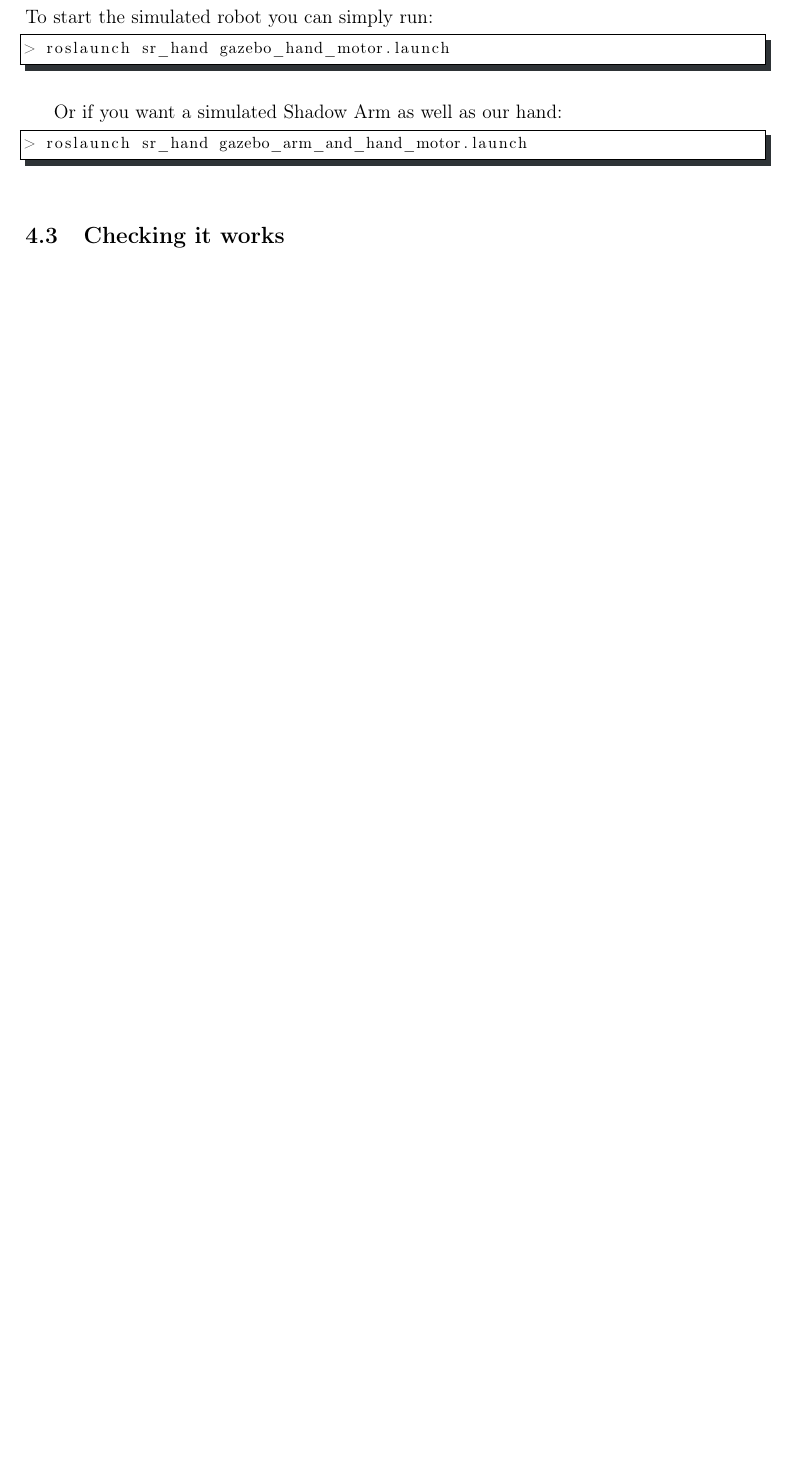
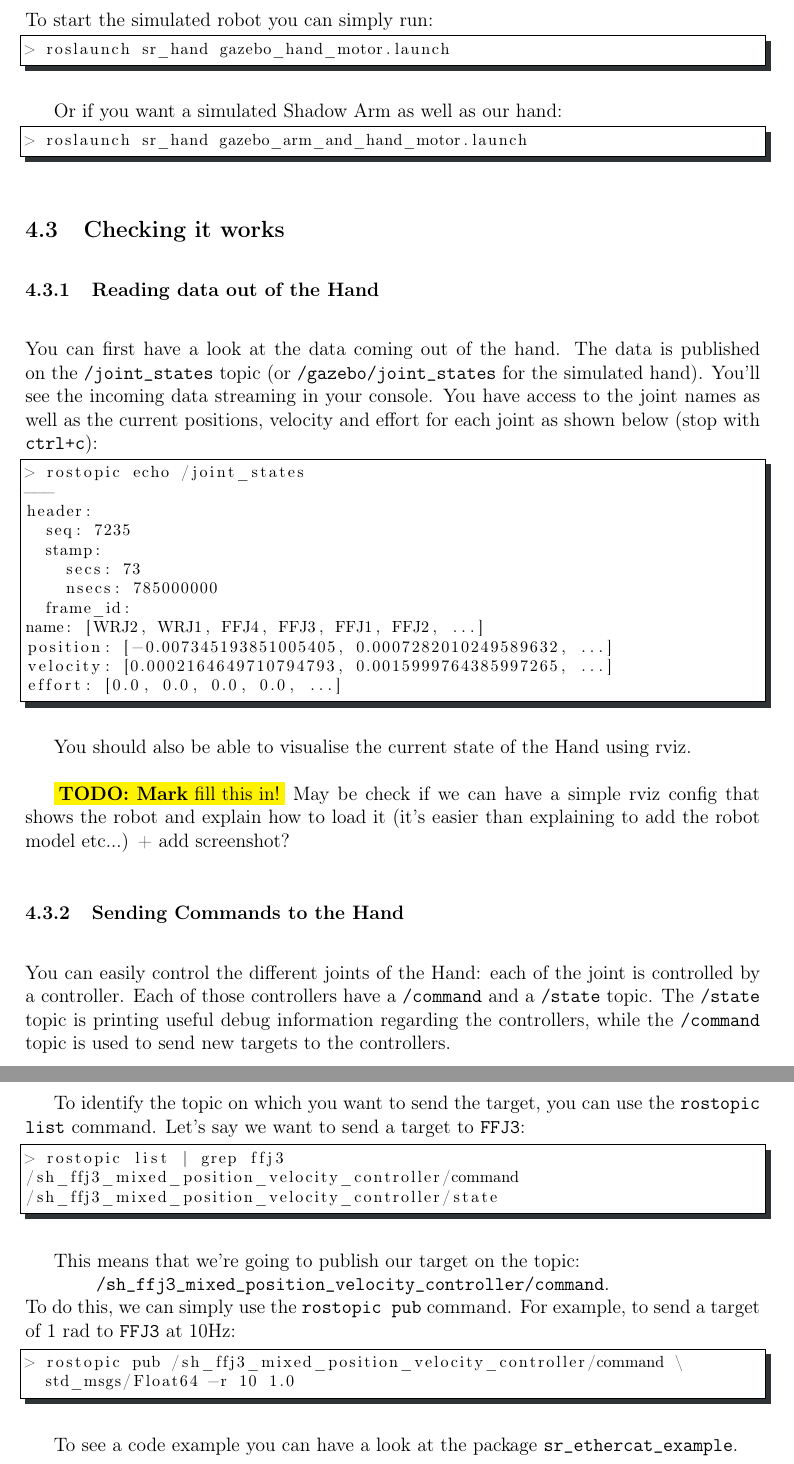
Before and after one commit to shadow-robot/sr-ethercat-user-manual, a LaTeX document (etherCAT_Hand_User_Manual.tex): part of page 10 of 13 before the commit and two parts of pages 10 and 11 of 14 after it, the two joined at a grey line, cut so that both start at the same text, the shorter picture padded with empty space. Compiled offline with pdfLaTeX.

Commit message:
added check it works text

```diff
--- a/etherCAT_Hand_User_Manual.tex
+++ b/etherCAT_Hand_User_Manual.tex
@@ -199,17 +199,58 @@ source `rosstack find sr_config`/bashrc/env_variables.bashrc
 \subsection{Starting the simulated robot}
 \label{sec:start-simul-hand}
 \par To start the simulated robot you can simply run:
-  \begin{lstlisting}[escapeinside='', language=Bash]
+  \begin{lstlisting}[escapeinside='']
 > roslaunch sr_hand gazebo_hand_motor.launch
   \end{lstlisting}
 
 \par Or if you want a simulated Shadow Arm as well as our hand:
-  \begin{lstlisting}[escapeinside='', language=Bash]
+  \begin{lstlisting}[escapeinside='']
 > roslaunch sr_hand gazebo_arm_and_hand_motor.launch
   \end{lstlisting}
 
 \subsection{Checking it works}
 \label{sec:checking-it-works}
+
+\subsubsection{Reading data out of the Hand}
+\par You can first have a look at the data coming out of the hand. The data is published on the \texttt{/joint\_states} topic (or \texttt{/gazebo/joint\_states} for the simulated hand). You'll see the incoming data streaming in your console. You have access to the joint names as well as the current positions, velocity and effort for each joint as shown below (stop with \texttt{ctrl+c}):
+  \begin{lstlisting}[escapeinside='']
+> rostopic echo /joint_states
+---
+header:
+  seq: 7235
+  stamp:
+    secs: 73
+    nsecs: 785000000
+  frame_id: ''
+name: ['WRJ2', 'WRJ1', 'FFJ4', 'FFJ3', 'FFJ1', 'FFJ2', ...]
+position: [-0.007345193851005405, 0.0007282010249589632, ...]
+velocity: [0.0002164649710794793, 0.0015999764385997265, ...]
+effort: [0.0, 0.0, 0.0, 0.0, ...]
+  \end{lstlisting}
+
+\par You should also be able to visualise the current state of the Hand using \href{ros.org/wiki/rviz}{rviz}.
+
+\todo{Mark} May be check if we can have a simple rviz config that shows the robot and explain how to load it (it's easier than explaining to add the robot model etc...) + add screenshot?
+
+\subsubsection{Sending Commands to the Hand}
+\par You can easily control the different joints of the Hand: each of the joint is controlled by a controller. Each of those controllers have a \texttt{/command} and a \texttt{/state} topic. The \texttt{/state} topic is printing useful debug information regarding the controllers, while the \texttt{/command} topic is used to send new targets to the controllers.
+
+\par To identify the topic on which you want to send the target, you can use the \texttt{rostopic list} command. Let's say we want to send a target to \texttt{FFJ3}:
+  \begin{lstlisting}[escapeinside='']
+> rostopic list | grep ffj3
+/sh_ffj3_mixed_position_velocity_controller/command
+/sh_ffj3_mixed_position_velocity_controller/state
+  \end{lstlisting}
+
+\par This means that we're going to publish our target on the topic:\\
+\hspace*{40pt} \texttt{/sh\_ffj3\_mixed\_position\_velocity\_controller/command}.\\
+To do this, we can simply use the \texttt{rostopic pub} command. For example, to send a target of 1 rad to \texttt{FFJ3} at 10Hz:
+  \begin{lstlisting}[escapeinside='']
+> rostopic pub /sh_ffj3_mixed_position_velocity_controller/command \
+  std_msgs/Float64 -r 10 1.0
+  \end{lstlisting}
+
+\par To see a code example you can have a look at the package \texttt{sr\_ethercat\_example}.
 
 \newpage
 
```
Also changed, not shown: etherCAT_Hand_User_Manual.tex (19 more changed lines).
